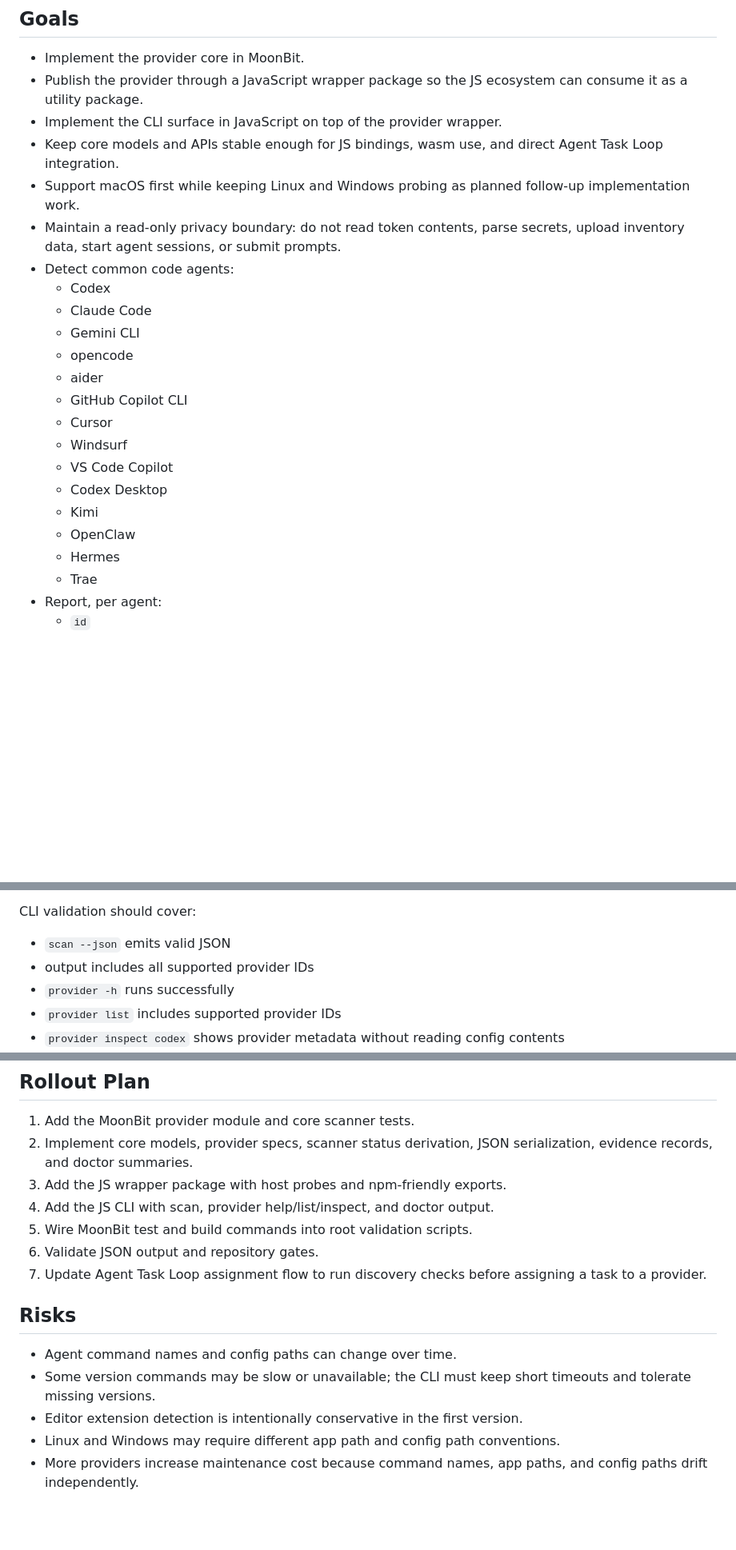
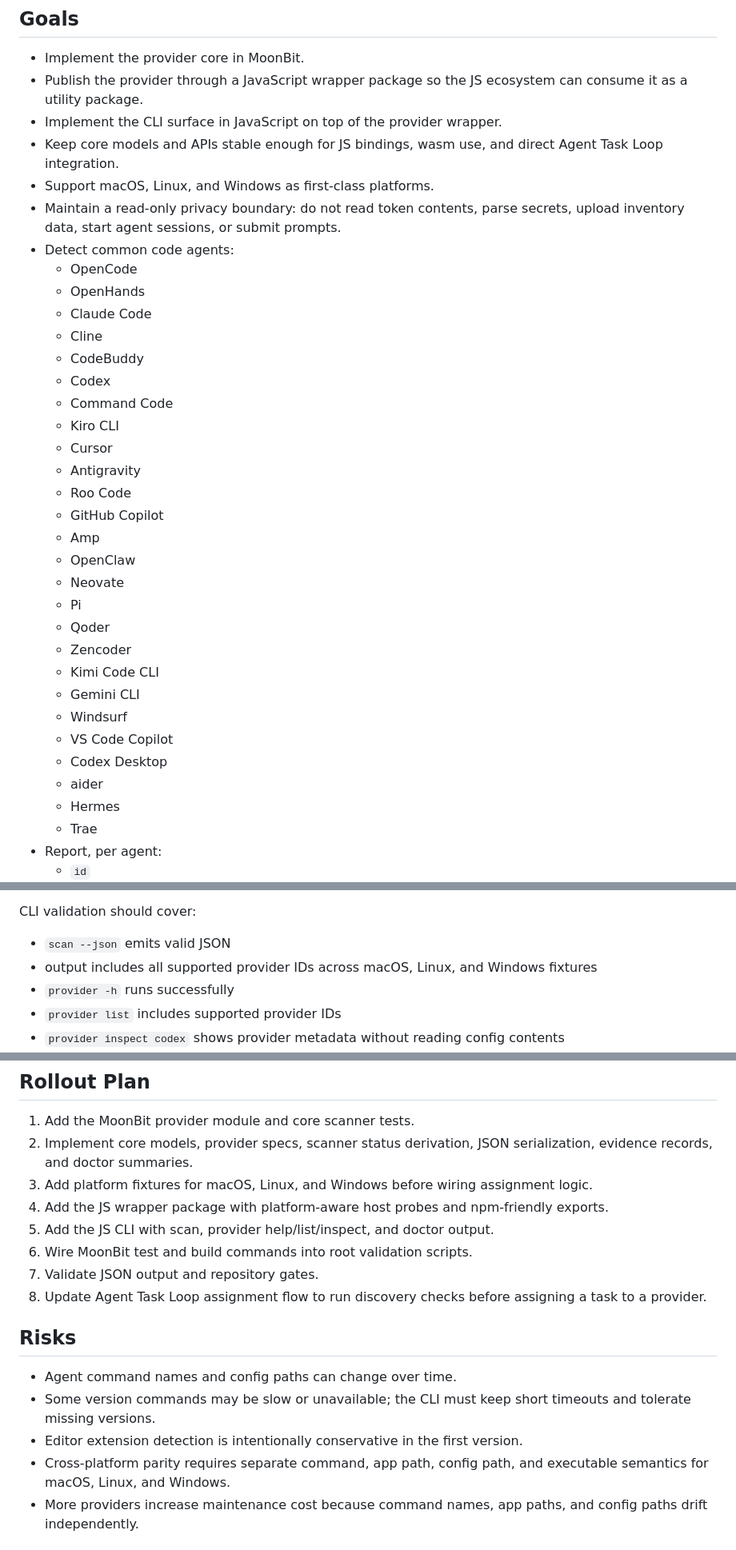
Before and after one commit to PerfectPan/agent-task-loop, a Markdown page: rfcs/0002-code-agent-discovery.md, 3 parts joined by grey strips. Shown at 80% size. Drawn GitHub-style; blank space fills up the shorter version.

Commit message:
docs: align agent finder support matrix
Generated with Codex

Co-Authored-By: Codex <noreply@openai.com>

```diff
--- a/rfcs/0002-code-agent-discovery.md
+++ b/rfcs/0002-code-agent-discovery.md
@@ -27,21 +27,33 @@ A dedicated discovery tool gives the project:
 - Publish the provider through a JavaScript wrapper package so the JS ecosystem can consume it as a utility package.
 - Implement the CLI surface in JavaScript on top of the provider wrapper.
 - Keep core models and APIs stable enough for JS bindings, wasm use, and direct Agent Task Loop integration.
-- Support macOS first while keeping Linux and Windows probing as planned follow-up implementation work.
+- Support macOS, Linux, and Windows as first-class platforms.
 - Maintain a read-only privacy boundary: do not read token contents, parse secrets, upload inventory data, start agent sessions, or submit prompts.
 - Detect common code agents:
+  - OpenCode
+  - OpenHands
+  - Claude Code
+  - Cline
+  - CodeBuddy
   - Codex
-  - Claude Code
+  - Command Code
+  - Kiro CLI
+  - Cursor
+  - Antigravity
+  - Roo Code
+  - GitHub Copilot
+  - Amp
+  - OpenClaw
+  - Neovate
+  - Pi
+  - Qoder
+  - Zencoder
+  - Kimi Code CLI
   - Gemini CLI
-  - opencode
-  - aider
-  - GitHub Copilot CLI
-  - Cursor
   - Windsurf
   - VS Code Copilot
   - Codex Desktop
-  - Kimi
-  - OpenClaw
+  - aider
   - Hermes
   - Trae
 - Report, per agent:
@@ -245,7 +257,7 @@ Core tests should cover:
 CLI validation should cover:
 
 - `scan --json` emits valid JSON
-- output includes all supported provider IDs
+- output includes all supported provider IDs across macOS, Linux, and Windows fixtures
 - `provider -h` runs successfully
 - `provider list` includes supported provider IDs
 - `provider inspect codex` shows provider metadata without reading config contents
@@ -264,18 +276,19 @@ npm pack --dry-run --registry=https://registry.npmjs.org
 
 1. Add the MoonBit provider module and core scanner tests.
 2. Implement core models, provider specs, scanner status derivation, JSON serialization, evidence records, and doctor summaries.
-3. Add the JS wrapper package with host probes and npm-friendly exports.
-4. Add the JS CLI with scan, provider help/list/inspect, and doctor output.
-5. Wire MoonBit test and build commands into root validation scripts.
-6. Validate JSON output and repository gates.
-7. Update Agent Task Loop assignment flow to run discovery checks before assigning a task to a provider.
+3. Add platform fixtures for macOS, Linux, and Windows before wiring assignment logic.
+4. Add the JS wrapper package with platform-aware host probes and npm-friendly exports.
+5. Add the JS CLI with scan, provider help/list/inspect, and doctor output.
+6. Wire MoonBit test and build commands into root validation scripts.
+7. Validate JSON output and repository gates.
+8. Update Agent Task Loop assignment flow to run discovery checks before assigning a task to a provider.
 
 ## Risks
 
 - Agent command names and config paths can change over time.
 - Some version commands may be slow or unavailable; the CLI must keep short timeouts and tolerate missing versions.
 - Editor extension detection is intentionally conservative in the first version.
-- Linux and Windows may require different app path and config path conventions.
+- Cross-platform parity requires separate command, app path, config path, and executable semantics for macOS, Linux, and Windows.
 - More providers increase maintenance cost because command names, app paths, and config paths drift independently.
 
 ## Decisions
```
Also changed, not shown: other parts of rfcs/0002-code-agent-discovery.md (+4 -4 lines).
